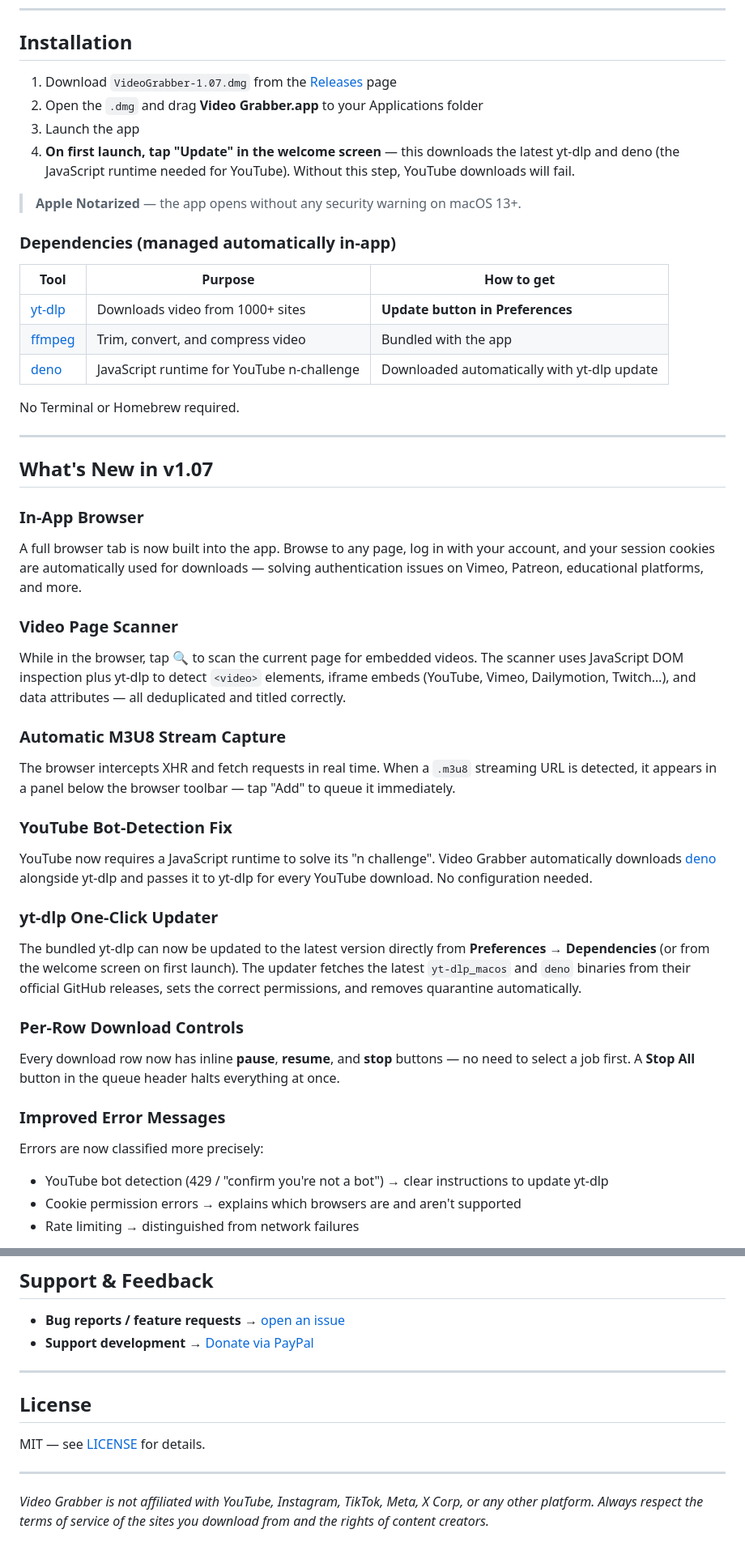
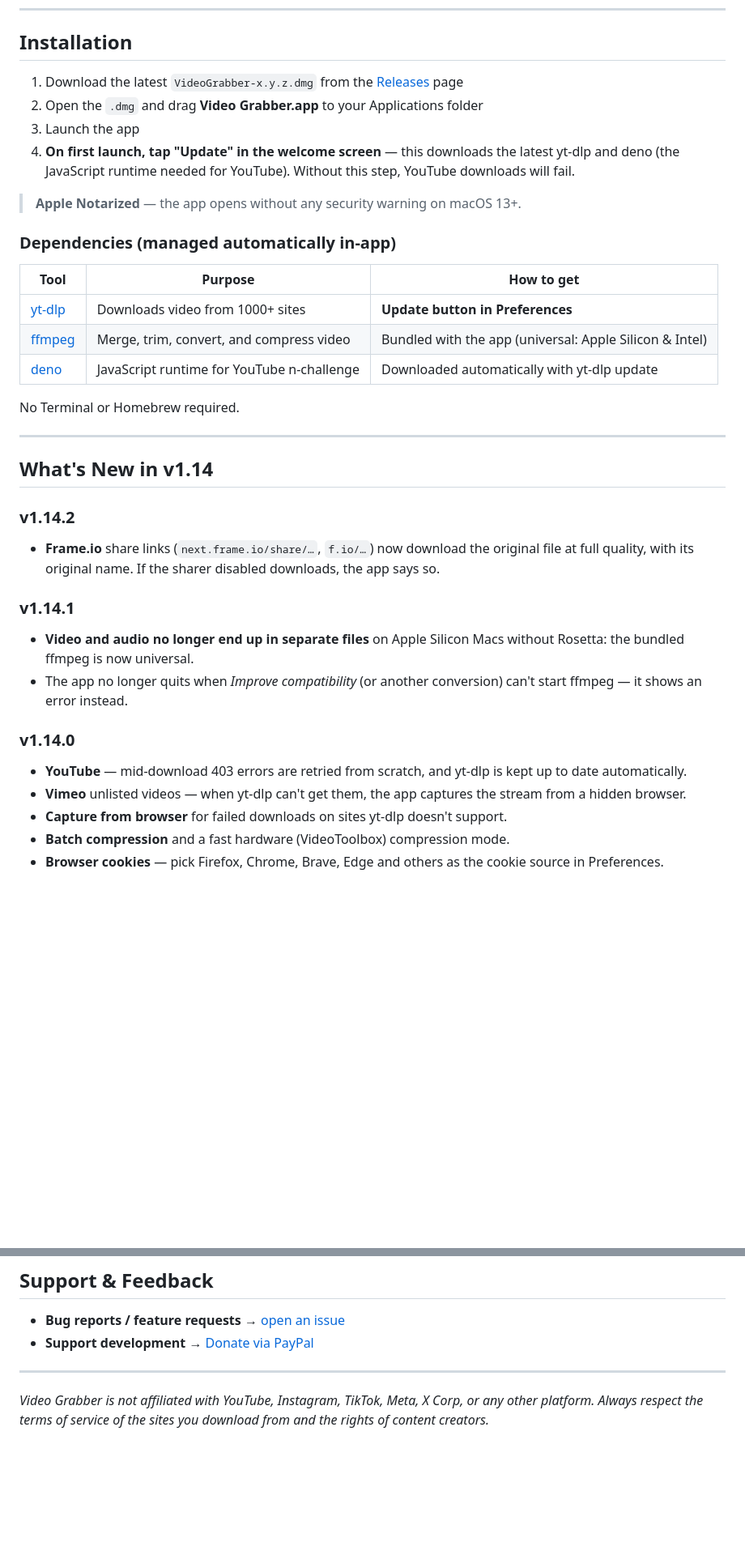
Before and after one commit to charlysole/video-grabber, a Markdown page: README.md, 2 parts joined by grey strips. Shown at 81% size. Rendered like a GitHub page; blank space fills up the shorter version.

Commit message:
Actualizar el README
Quita las referencias al código fuente y a la licencia MIT, y añade las novedades de la v1.14 (Frame.io, Box, ffmpeg universal).

Co-Authored-By: Claude Opus 5.5 <noreply@anthropic.com>

```diff
--- a/README.md
+++ b/README.md
@@ -94,7 +95,7 @@ Whether you want to save a YouTube video in 4K, extract audio from a podcast, gr
 
 ## Installation
 
-1. Download `VideoGrabber-1.07.dmg` from the [Releases](../../releases/latest) page
+1. Download the latest `VideoGrabber-x.y.z.dmg` from the [Releases](../../releases/latest) page
 2. Open the `.dmg` and drag **Video Grabber.app** to your Applications folder
 3. Launch the app
 4. **On first launch, tap "Update" in the welcome screen** — this downloads the latest yt-dlp and deno (the JavaScript runtime needed for YouTube). Without this step, YouTube downloads will fail.
@@ -106,36 +107,26 @@ Whether you want to save a YouTube video in 4K, extract audio from a podcast, gr
 | Tool | Purpose | How to get |
 |---|---|---|
 | [yt-dlp](https://github.com/yt-dlp/yt-dlp) | Downloads video from 1000+ sites | **Update button in Preferences** |
-| [ffmpeg](https://ffmpeg.org) | Trim, convert, and compress video | Bundled with the app |
+| [ffmpeg](https://ffmpeg.org) | Merge, trim, convert, and compress video | Bundled with the app (universal: Apple Silicon & Intel) |
 | [deno](https://deno.com) | JavaScript runtime for YouTube n-challenge | Downloaded automatically with yt-dlp update |
 
 No Terminal or Homebrew required.
 
 ---
 
-## What's New in v1.07
+## What's New in v1.14
 
-### In-App Browser
-A full browser tab is now built into the app. Browse to any page, log in with your account, and your session cookies are automatically used for downloads — solving authentication issues on Vimeo, Patreon, educational platforms, and more.
+### v1.14.2
+- **Frame.io** share links (`next.frame.io/share/…`, `f.io/…`) now download the original file at full quality, with its original name. If the sharer disabled downloads, the app says so.
 
-### Video Page Scanner
-While in the browser, tap 🔍 to scan the current page for embedded videos. The scanner uses JavaScript DOM inspection plus yt-dlp to detect `<video>` elements, iframe embeds (YouTube, Vimeo, Dailymotion, Twitch…), and data attributes — all deduplicated and titled correctly.
+### v1.14.1
+- **Video and audio no longer end up in separate files** on Apple Silicon Macs without Rosetta: the bundled ffmpeg is now universal.
+- The app no longer quits when *Improve compatibility* (or another conversion) can't start ffmpeg — it shows an error instead.
 
-### Automatic M3U8 Stream Capture
-The browser intercepts XHR and fetch requests in real time. When a `.m3u8` streaming URL is detected, it appears in a panel below the browser toolbar — tap "Add" to queue it immediately.
+### v1.14.0
+- **YouTube** — mid-download 403 errors are retried from scratch, and yt-dlp is kept up to date automatically.
+- **Vimeo** unlisted videos — when yt-dlp can't get them, the app captures the stream from a hidden browser.
+- **Capture from browser** for failed downloads on sites yt-dlp doesn't support.
+- **Batch compression** and a fast hardware (VideoToolbox) compression mode.
+- **Browser cookies** — pick Firefox, Chrome, Brave, Edge and others as the cookie source in Preferences.
 
-### YouTube Bot-Detection Fix
-YouTube now requires a JavaScript runtime to solve its "n challenge". Video Grabber automatically downloads [deno](https://deno.com) alongside yt-dlp and passes it to yt-dlp for every YouTube download. No configuration needed.
-
-### yt-dlp One-Click Updater
-The bundled yt-dlp can now be updated to the latest version directly from **Preferences → Dependencies** (or from the welcome screen on first launch). The updater fetches the latest `yt-dlp_macos` and `deno` binaries from their official GitHub releases, sets the correct permissions, and removes quarantine automatically.
-
-### Per-Row Download Controls
-Every download row now has inline **pause**, **resume**, and **stop** buttons — no need to select a job first. A **Stop All** button in the queue header halts everything at once.
-
-### Improved Error Messages
-Errors are now classified more precisely:
-- YouTube bot detection (429 / "confirm you're not a bot") → clear instructions to update yt-dlp
-- Cookie permission errors → explains which browsers are and aren't supported
-- Rate limiting → distinguished from network failures
-
@@ -202,10 +177,4 @@ Only for downloading. The app itself, the queue, and the history work offline.
 
 ---
 
-## License
-
-MIT — see [LICENSE](LICENSE) for details.
-
----
-
 *Video Grabber is not affiliated with YouTube, Instagram, TikTok, Meta, X Corp, or any other platform. Always respect the terms of service of the sites you download from and the rights of content creators.*
```
Also changed, not shown: other parts of README.md (+7 -22 lines).
